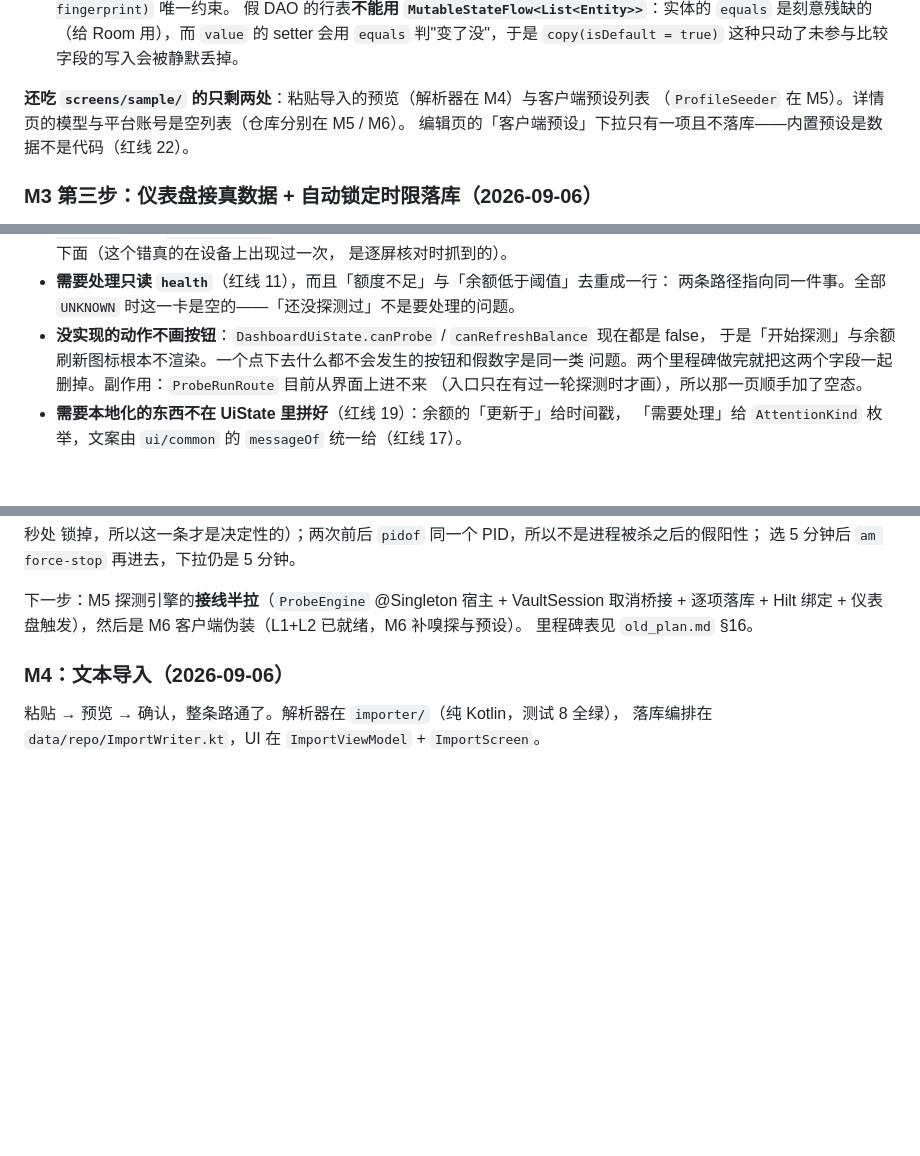
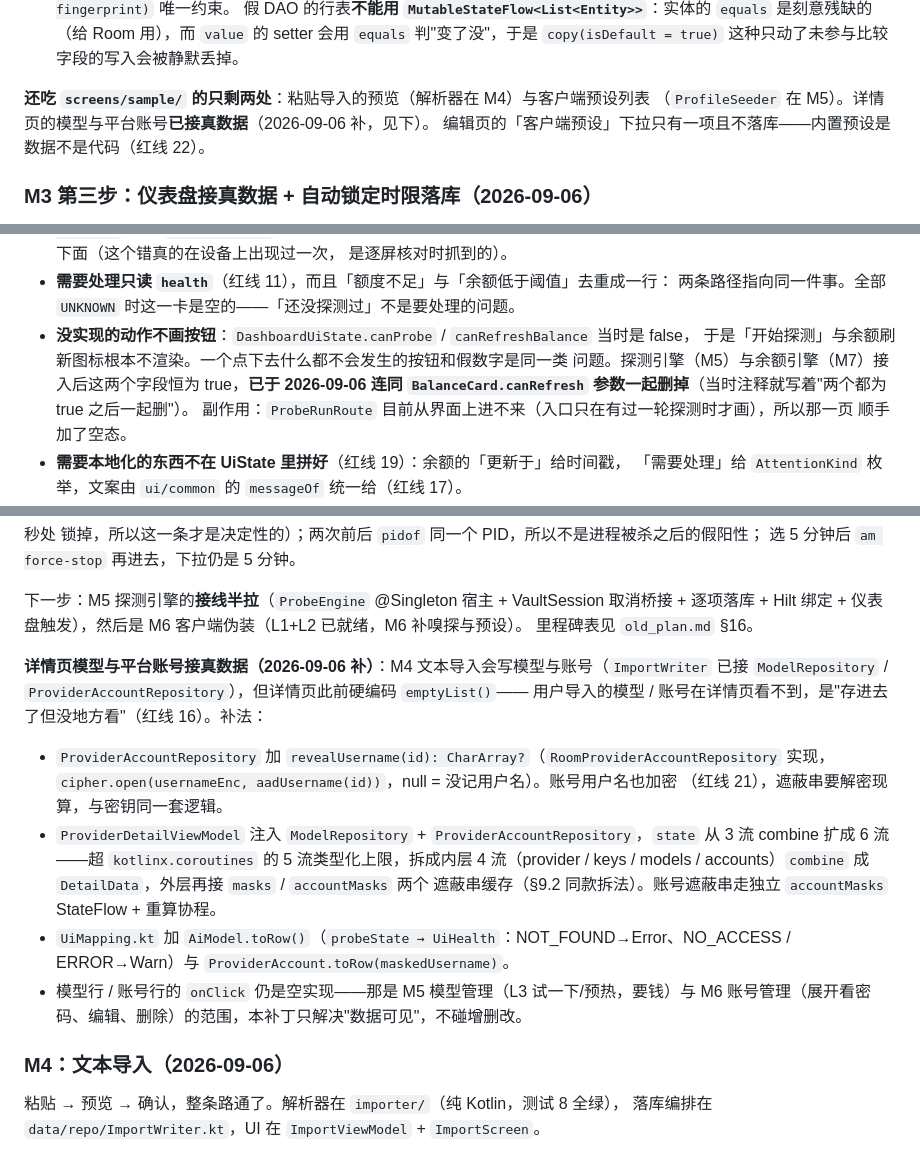
Before and after one commit to lswlc33/YJ_ai_tokenvault, a Markdown page: CLAUDE.md, 3 parts joined by grey strips. Drawn GitHub-style; blank space fills up the shorter version.

Commit message:
文档：详情页模型/账号接真数据、占位开关已删

```diff
--- a/CLAUDE.md
+++ b/CLAUDE.md
@@ -277,7 +277,7 @@ M3（接真数据）**管理那一支已完成**，2026-09-06。管理页、供
   `copy(isDefault = true)` 这种只动了未参与比较字段的写入会被静默丢掉。
 
 **还吃 `screens/sample/` 的只剩两处**：粘贴导入的预览（解析器在 M4）与客户端预设列表
-（`ProfileSeeder` 在 M5）。详情页的模型与平台账号是空列表（仓库分别在 M5 / M6）。
+（`ProfileSeeder` 在 M5）。详情页的模型与平台账号**已接真数据**（2026-09-06 补，见下）。
 编辑页的「客户端预设」下拉只有一项且不落库——内置预设是数据不是代码（红线 22）。
 
 ### M3 第三步：仪表盘接真数据 + 自动锁定时限落库（2026-09-06）
@@ -299,10 +299,12 @@ M3（接真数据）**管理那一支已完成**，2026-09-06。管理页、供
   是逐屏核对时抓到的）。
 - **需要处理只读 `health`**（红线 11），而且「额度不足」与「余额低于阈值」去重成一行：
   两条路径指向同一件事。全部 `UNKNOWN` 时这一卡是空的——「还没探测过」不是要处理的问题。
-- **没实现的动作不画按钮**：`DashboardUiState.canProbe` / `canRefreshBalance` 现在都是 false，
+- **没实现的动作不画按钮**：`DashboardUiState.canProbe` / `canRefreshBalance` 当时是 false，
   于是「开始探测」与余额刷新图标根本不渲染。一个点下去什么都不会发生的按钮和假数字是同一类
-  问题。两个里程碑做完就把这两个字段一起删掉。副作用：`ProbeRunRoute` 目前从界面上进不来
-  （入口只在有过一轮探测时才画），所以那一页顺手加了空态。
+  问题。探测引擎（M5）与余额引擎（M7）接入后这两个字段恒为 true，**已于 2026-09-06 连同
+  `BalanceCard.canRefresh` 参数一起删掉**（当时注释就写着"两个都为 true 之后一起删"）。
+  副作用：`ProbeRunRoute` 目前从界面上进不来（入口只在有过一轮探测时才画），所以那一页
+  顺手加了空态。
 - **需要本地化的东西不在 UiState 里拼好**（红线 19）：余额的「更新于」给时间戳，
   「需要处理」给 `AttentionKind` 枚举，文案由 `ui/common` 的 `messageOf` 统一给（红线 17）。
 - 顺手补的两个洞：`relativeLabel(now, then)` 现在是相对时间的**唯一入口**，以前直接调
@@ -336,6 +338,21 @@ M3（接真数据）**管理那一支已完成**，2026-09-06。管理页、供
 下一步：M5 探测引擎的**接线半拉**（`ProbeEngine` @Singleton 宿主 + VaultSession 取消桥接 +
 逐项落库 + Hilt 绑定 + 仪表盘触发），然后是 M6 客户端伪装（L1+L2 已就绪，M6 补嗅探与预设）。
 里程碑表见 `old_plan.md` §16。
+
+**详情页模型与平台账号接真数据（2026-09-06 补）**：M4 文本导入会写模型与账号（`ImportWriter`
+已接 `ModelRepository` / `ProviderAccountRepository`），但详情页此前硬编码 `emptyList()`——
+用户导入的模型 / 账号在详情页看不到，是"存进去了但没地方看"（红线 16）。补法：
+- `ProviderAccountRepository` 加 `revealUsername(id): CharArray?`（`RoomProviderAccountRepository`
+  实现，`cipher.open(usernameEnc, aadUsername(id))`，null = 没记用户名）。账号用户名也加密
+  （红线 21），遮蔽串要解密现算，与密钥同一套逻辑。
+- `ProviderDetailViewModel` 注入 `ModelRepository` + `ProviderAccountRepository`，`state` 从
+  3 流 combine 扩成 6 流——超 `kotlinx.coroutines` 的 5 流类型化上限，拆成内层 4 流（provider /
+  keys / models / accounts）`combine` 成 `DetailData`，外层再接 `masks` / `accountMasks` 两个
+  遮蔽串缓存（§9.2 同款拆法）。账号遮蔽串走独立 `accountMasks` StateFlow + 重算协程。
+- `UiMapping.kt` 加 `AiModel.toRow()`（`probeState → UiHealth`：NOT_FOUND→Error、NO_ACCESS /
+  ERROR→Warn）与 `ProviderAccount.toRow(maskedUsername)`。
+- 模型行 / 账号行的 `onClick` 仍是空实现——那是 M5 模型管理（L3 试一下/预热，要钱）与 M6
+  账号管理（展开看密码、编辑、删除）的范围，本补丁只解决"数据可见"，不碰增删改。
 
 ### M4：文本导入（2026-09-06）
 
```
